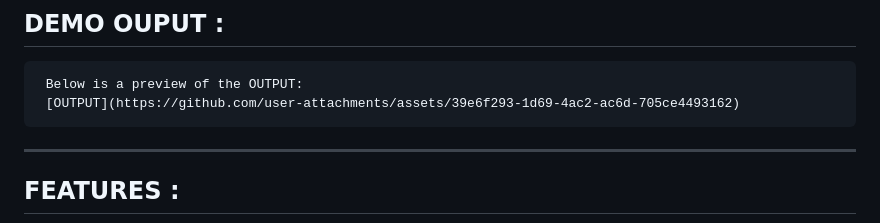
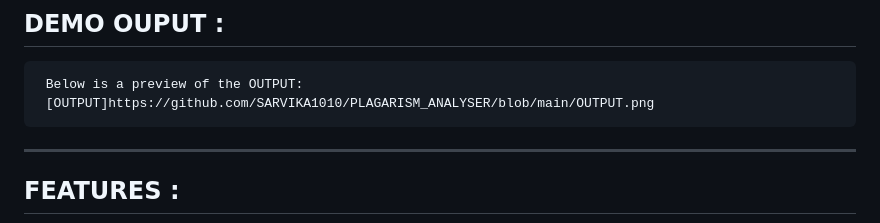
Before and after one commit to SARVIKA1010/PLAGARISM_ANALYSER, a Markdown page: README.md, the part around the change. Drawn GitHub-style.

```diff
--- a/README.md
+++ b/README.md
@@ -14,7 +14,7 @@
 ---
 ## DEMO OUPUT :
      Below is a preview of the OUTPUT:
-     [OUTPUT](https://github.com/user-attachments/assets/39e6f293-1d69-4ac2-ac6d-705ce4493162)
+     [OUTPUT]https://github.com/SARVIKA1010/PLAGARISM_ANALYSER/blob/main/OUTPUT.png
 
 
 
```
